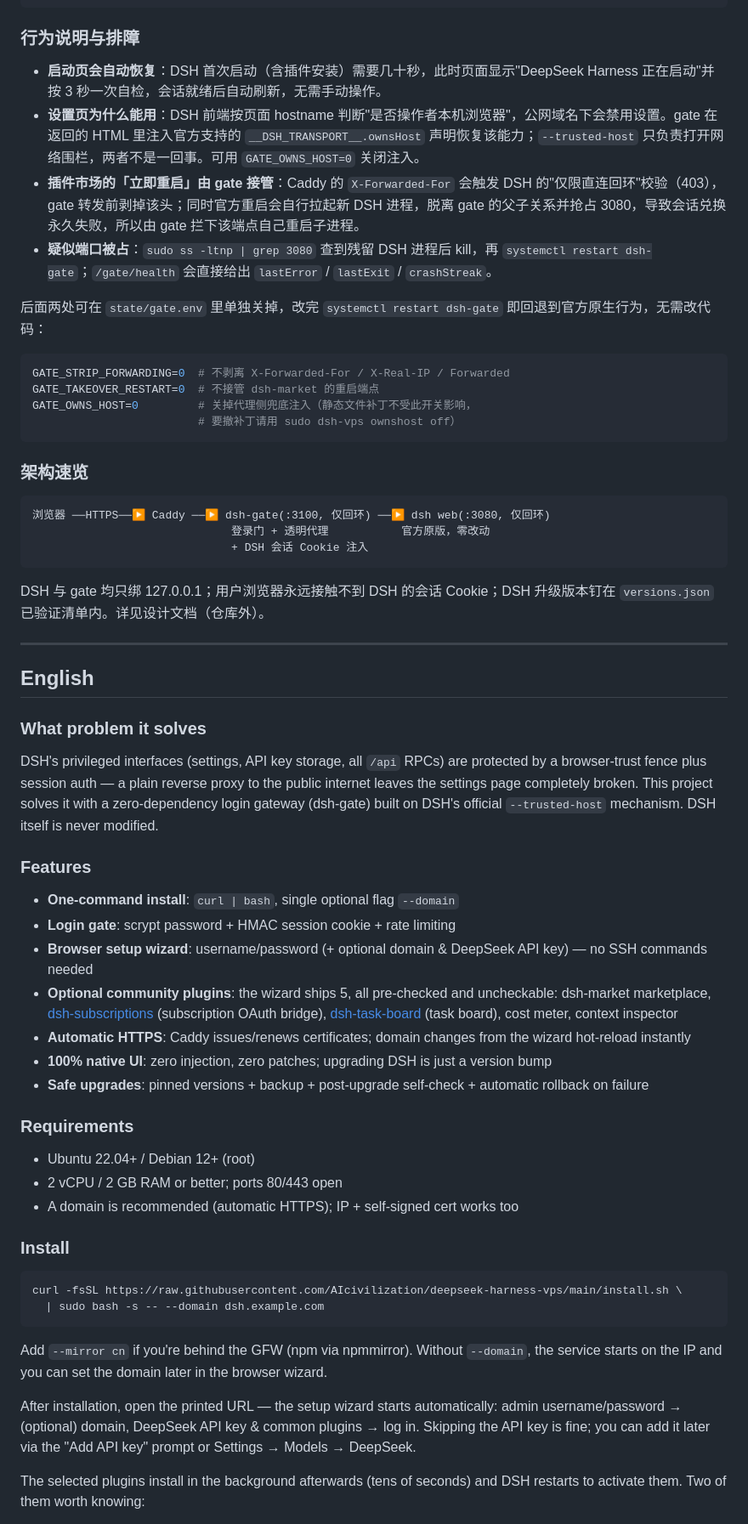
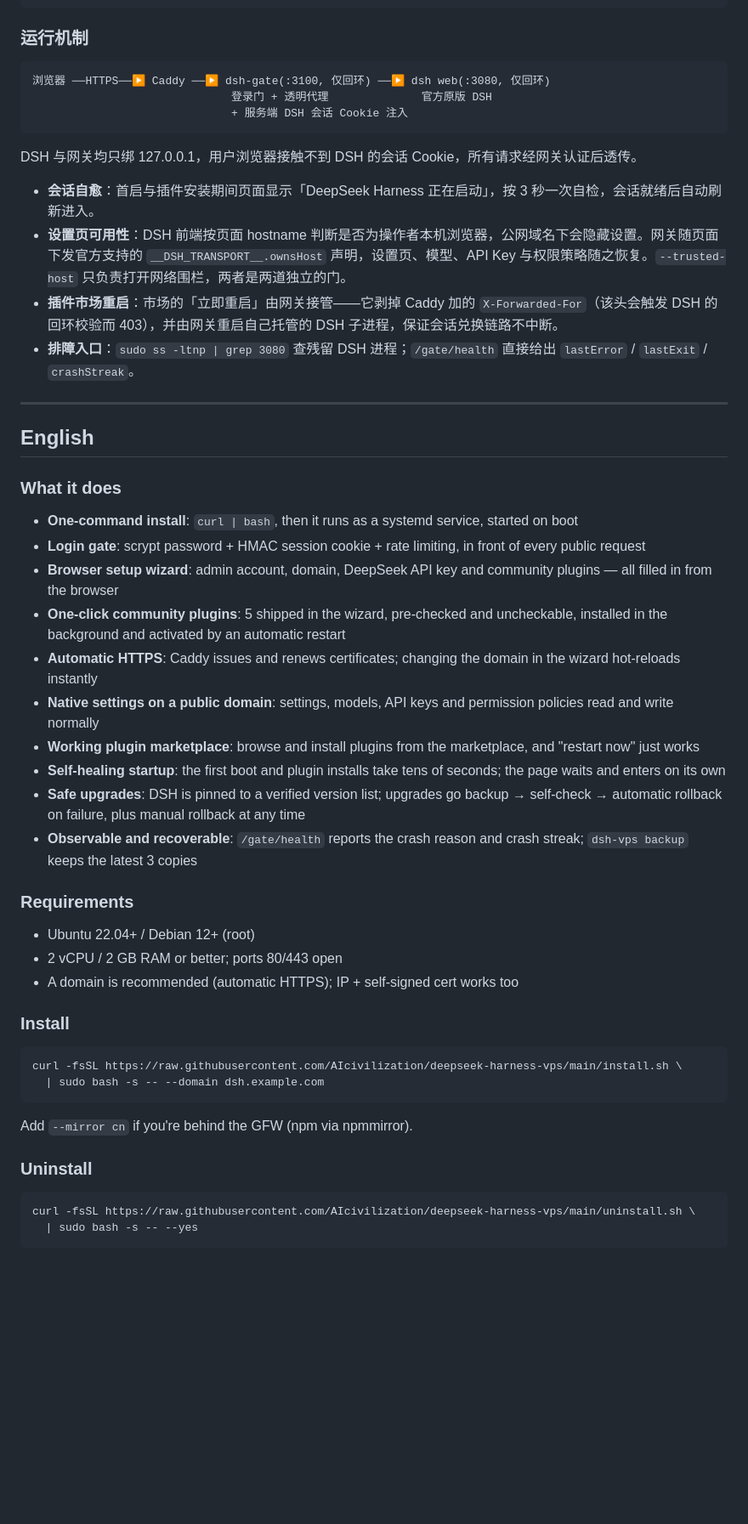
Before and after one commit to AIcivilization/deepseek-harness-vps, a Markdown page: README.md, the part around one of its changes. Shown at 85% size. GitHub-like rendering; blank space fills up the shorter version.

Commit message:
docs: README 重写为纯产品能力说明
只写本产品能做什么：安装、登录门、初始向导、社区插件、自动 HTTPS、
公网可用的原生设置页、市场重启、会话自愈、安全升级与可观测性。
移除一切"不做什么/可以关掉/曾经怎样"的表述与开关说明。

````diff
--- a/README.md
+++ b/README.md
@@ -70,49 +67,37 @@ sudo dsh-vps reset-admin   # 忘记管理员密码时的应急重置
 sudo dsh-vps backup        # 备份数据（保留最近 3 份）
 ```
 
-### 行为说明与排障
-
-- **启动页会自动恢复**：DSH 首次启动（含插件安装）需要几十秒，此时页面显示"DeepSeek Harness 正在启动"并按 3 秒一次自检，会话就绪后自动刷新，无需手动操作。
-- **设置页为什么能用**：DSH 前端按页面 hostname 判断"是否操作者本机浏览器"，公网域名下会禁用设置。gate 在返回的 HTML 里注入官方支持的 `__DSH_TRANSPORT__.ownsHost` 声明恢复该能力；`--trusted-host` 只负责打开网络围栏，两者不是一回事。可用 `GATE_OWNS_HOST=0` 关闭注入。
-- **插件市场的「立即重启」由 gate 接管**：Caddy 的 `X-Forwarded-For` 会触发 DSH 的"仅限直连回环"校验（403），gate 转发前剥掉该头；同时官方重启会自行拉起新 DSH 进程，脱离 gate 的父子关系并抢占 3080，导致会话兑换永久失败，所以由 gate 拦下该端点自己重启子进程。
-- **疑似端口被占**：`sudo ss -ltnp | grep 3080` 查到残留 DSH 进程后 kill，再 `systemctl restart dsh-gate`；`/gate/health` 会直接给出 `lastError` / `lastExit` / `crashStreak`。
-
-后面两处可在 `state/gate.env` 里单独关掉，改完 `systemctl restart dsh-gate` 即回退到官方原生行为，无需改代码：
-
-```bash
-GATE_STRIP_FORWARDING=0  # 不剥离 X-Forwarded-For / X-Real-IP / Forwarded
-GATE_TAKEOVER_RESTART=0  # 不接管 dsh-market 的重启端点
-GATE_OWNS_HOST=0         # 关掉代理侧兜底注入（静态文件补丁不受此开关影响，
-                         # 要撤补丁请用 sudo dsh-vps ownshost off）
-```
-
-### 架构速览
+### 运行机制
 
 ```
 浏览器 ──HTTPS──▶ Caddy ──▶ dsh-gate(:3100, 仅回环) ──▶ dsh web(:3080, 仅回环)
-                              登录门 + 透明代理           官方原版，零改动
-                              + DSH 会话 Cookie 注入
+                              登录门 + 透明代理              官方原版 DSH
+                              + 服务端 DSH 会话 Cookie 注入
 ```
 
-DSH 与 gate 均只绑 127.0.0.1；用户浏览器永远接触不到 DSH 的会话 Cookie；DSH 升级版本钉在 `versions.json` 已验证清单内。详见设计文档（仓库外）。
+DSH 与网关均只绑 127.0.0.1，用户浏览器接触不到 DSH 的会话 Cookie，所有请求经网关认证后透传。
+
+- **会话自愈**：首启与插件安装期间页面显示「DeepSeek Harness 正在启动」，按 3 秒一次自检，会话就绪后自动刷新进入。
+- **设置页可用性**：DSH 前端按页面 hostname 判断是否为操作者本机浏览器，公网域名下会隐藏设置。网关随页面下发官方支持的 `__DSH_TRANSPORT__.ownsHost` 声明，设置页、模型、API Key 与权限策略随之恢复。`--trusted-host` 只负责打开网络围栏，两者是两道独立的门。
+- **插件市场重启**：市场的「立即重启」由网关接管——它剥掉 Caddy 加的 `X-Forwarded-For`（该头会触发 DSH 的回环校验而 403），并由网关重启自己托管的 DSH 子进程，保证会话兑换链路不中断。
+- **排障入口**：`sudo ss -ltnp | grep 3080` 查残留 DSH 进程；`/gate/health` 直接给出 `lastError` / `lastExit` / `crashStreak`。
 
 ---
 
 ## English
 
-### What problem it solves
+### What it does
 
-DSH's privileged interfaces (settings, API key storage, all `/api` RPCs) are protected by a browser-trust fence plus session auth — a plain reverse proxy to the public internet leaves the settings page completely broken. This project solves it with a zero-dependency login gateway (dsh-gate) built on DSH's official `--trusted-host` mechanism. DSH itself is never modified.
-
-### Features
-
-- **One-command install**: `curl | bash`, single optional flag `--domain`
-- **Login gate**: scrypt password + HMAC session cookie + rate limiting
-- **Browser setup wizard**: username/password (+ optional domain & DeepSeek API key) — no SSH commands needed
-- **Optional community plugins**: the wizard ships 5, all pre-checked and uncheckable: dsh-market marketplace, [dsh-subscriptions](https://github.com/GooDAnDReaDY/dsh-subscriptions) (subscription OAuth bridge), [dsh-task-board](https://github.com/zhu1090093659/dsh-web/tree/main/packages/dsh-task-board) (task board), cost meter, context inspector
-- **Automatic HTTPS**: Caddy issues/renews certificates; domain changes from the wizard hot-reload instantly
-- **100% native UI**: zero injection, zero patches; upgrading DSH is just a version bump
-- **Safe upgrades**: pinned versions + backup + post-upgrade self-check + automatic rollback on failure
+- **One-command install**: `curl | bash`, then it runs as a systemd service, started on boot
+- **Login gate**: scrypt password + HMAC session cookie + rate limiting, in front of every public request
+- **Browser setup wizard**: admin account, domain, DeepSeek API key and community plugins — all filled in from the browser
+- **One-click community plugins**: 5 shipped in the wizard, pre-checked and uncheckable, installed in the background and activated by an automatic restart
+- **Automatic HTTPS**: Caddy issues and renews certificates; changing the domain in the wizard hot-reloads instantly
+- **Native settings on a public domain**: settings, models, API keys and permission policies read and write normally
+- **Working plugin marketplace**: browse and install plugins from the marketplace, and "restart now" just works
+- **Self-healing startup**: the first boot and plugin installs take tens of seconds; the page waits and enters on its own
+- **Safe upgrades**: DSH is pinned to a verified version list; upgrades go backup → self-check → automatic rollback on failure, plus manual rollback at any time
+- **Observable and recoverable**: `/gate/health` reports the crash reason and crash streak; `dsh-vps backup` keeps the latest 3 copies
 
 ### Requirements
 
@@ -127,9 +112,12 @@ curl -fsSL https://raw.githubusercontent.com/AIcivilization/deepseek-harness-vps
   | sudo bash -s -- --domain dsh.example.com
 ```
 
-Add `--mirror cn` if you're behind the GFW (npm via npmmirror). Without `--domain`, the service starts on the IP and you can set the domain later in the browser wizard.
+Add `--mirror cn` if you're behind the GFW (npm via npmmirror).
 
-After installation, open the printed URL — the setup wizard starts automatically: admin username/password → (optional) domain, DeepSeek API key & common plugins → log in. Skipping the API key is fine; you can add it later via the "Add API key" prompt or Settings → Models → DeepSeek.
+### Uninstall
 
-The selected plugins install in the background afterwards (tens of seconds) and DSH restarts to activate them. Two of them worth knowing:
+```bash
+curl -fsSL https://raw.githubusercontent.com/AIcivilization/deepseek-harness-vps/main/uninstall.sh \
+  | sudo bash -s -- --yes
+```
 
````
Also changed, not shown: other parts of README.md (+41 -40 lines).
